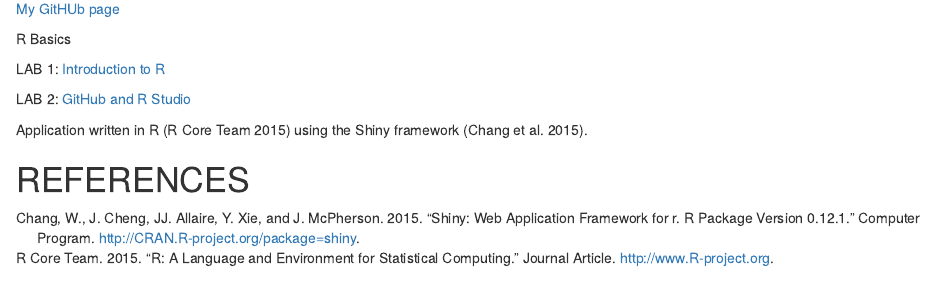
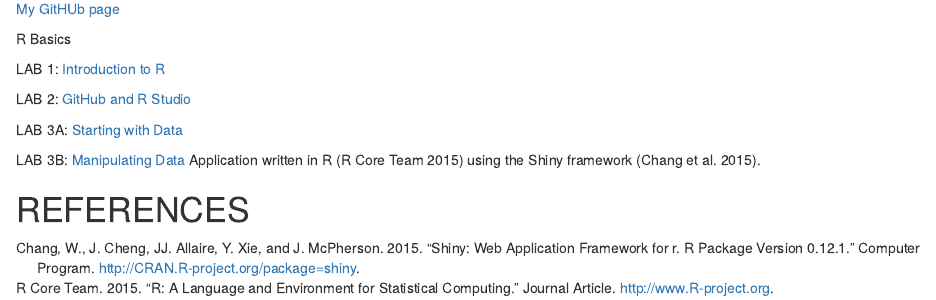
Before and after one commit to beccasbastian/EvoGenomics-course, an R Markdown document (index.Rmd): the page in a window 1100 px wide, from 880 px down. Rendered offline with R 4.5, knitr and Pandoc, with nearby package versions.

Commit message:
Add files via upload

```diff
--- a/index.Rmd
+++ b/index.Rmd
@@ -13,10 +13,13 @@ Professor: Ah, oh, well, the Powerpuff Girls. Oh, let's see now, eight cups of s
 
 R Basics
 
-LAB 1: [Introduction to R](https://rebecca-sebastian.rstudio.cloud/dd56a83996664114a45a64b5e2293464/file_show?path=%2Fcloud%2Fproject%2FLab1_Rebecca+Sebastian.html)
+LAB 1: [Introduction to R](Lab1_Rebecca Sebastian.html)
 
-LAB 2: [GitHub and R Studio](https://rebecca-sebastian.rstudio.cloud/dd56a83996664114a45a64b5e2293464/file_show?path=%2Fcloud%2Fproject%2FLab-2.html)
+LAB 2: [GitHub and R Studio](Lab-2.html)
 
+LAB 3A: [Starting with Data](Lab_3a.html)
+
+LAB 3B: [Manipulating Data](Lab_3B.html)
 Application written in R [@RCoreTeam] using the Shiny framework [@Chang2015].
 
 # REFERENCES
```
